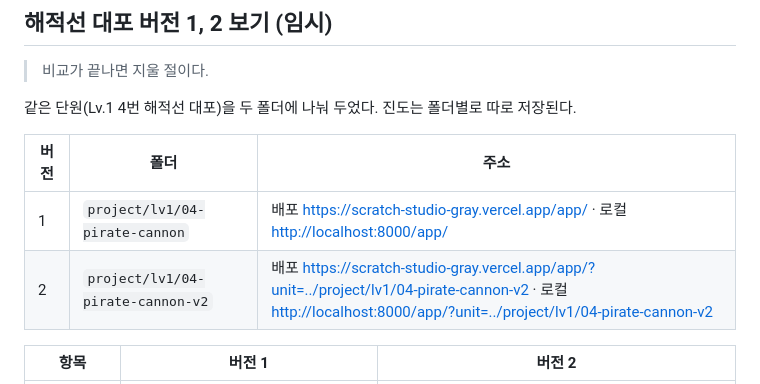
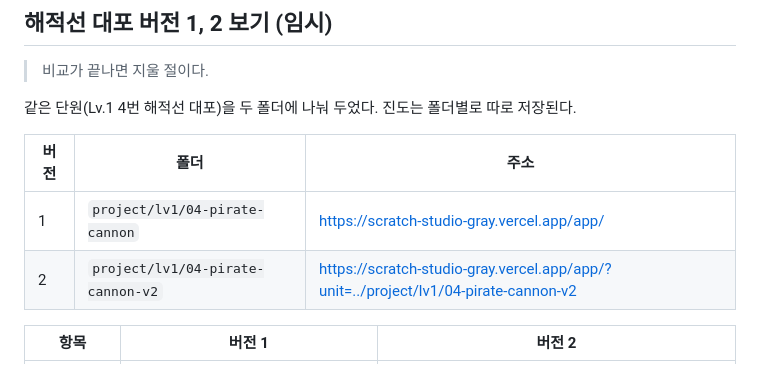
Before and after one commit to jxxngin/scratch-studio, a Markdown page: README.md, the part around the change. Rendered like a GitHub page.

Commit message:
docs: 버전 1, 2 보기 표에서 로컬 주소 삭제
Co-Authored-By: Claude Opus 5.5 <noreply@anthropic.com>

```diff
--- a/README.md
+++ b/README.md
@@ -62,8 +62,8 @@ http://localhost:8000/app/?unit=../project/lv1/<단원 폴더>
 
 | 버전 | 폴더 | 주소 |
 | --- | --- | --- |
-| 1 | `project/lv1/04-pirate-cannon` | 배포 <https://scratch-studio-gray.vercel.app/app/> · 로컬 <http://localhost:8000/app/> |
-| 2 | `project/lv1/04-pirate-cannon-v2` | 배포 <https://scratch-studio-gray.vercel.app/app/?unit=../project/lv1/04-pirate-cannon-v2> · 로컬 <http://localhost:8000/app/?unit=../project/lv1/04-pirate-cannon-v2> |
+| 1 | `project/lv1/04-pirate-cannon` | <https://scratch-studio-gray.vercel.app/app/> |
+| 2 | `project/lv1/04-pirate-cannon-v2` | <https://scratch-studio-gray.vercel.app/app/?unit=../project/lv1/04-pirate-cannon-v2> |
 
 | 항목 | 버전 1 | 버전 2 |
 | --- | --- | --- |
```
